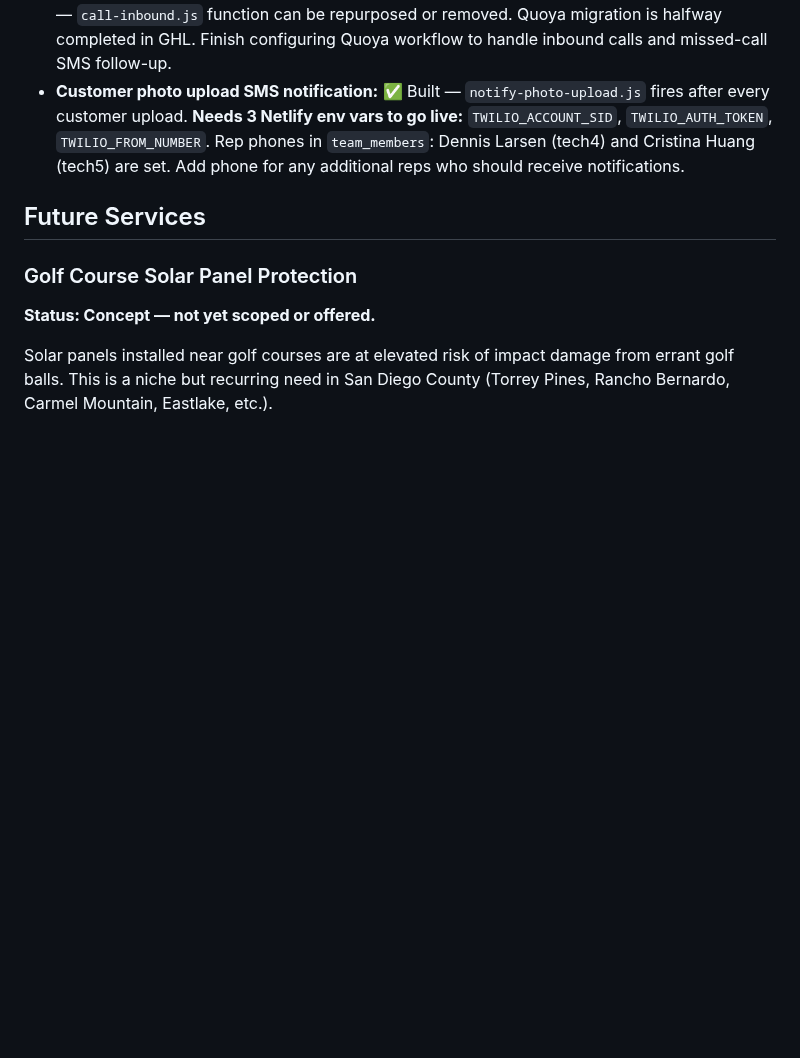
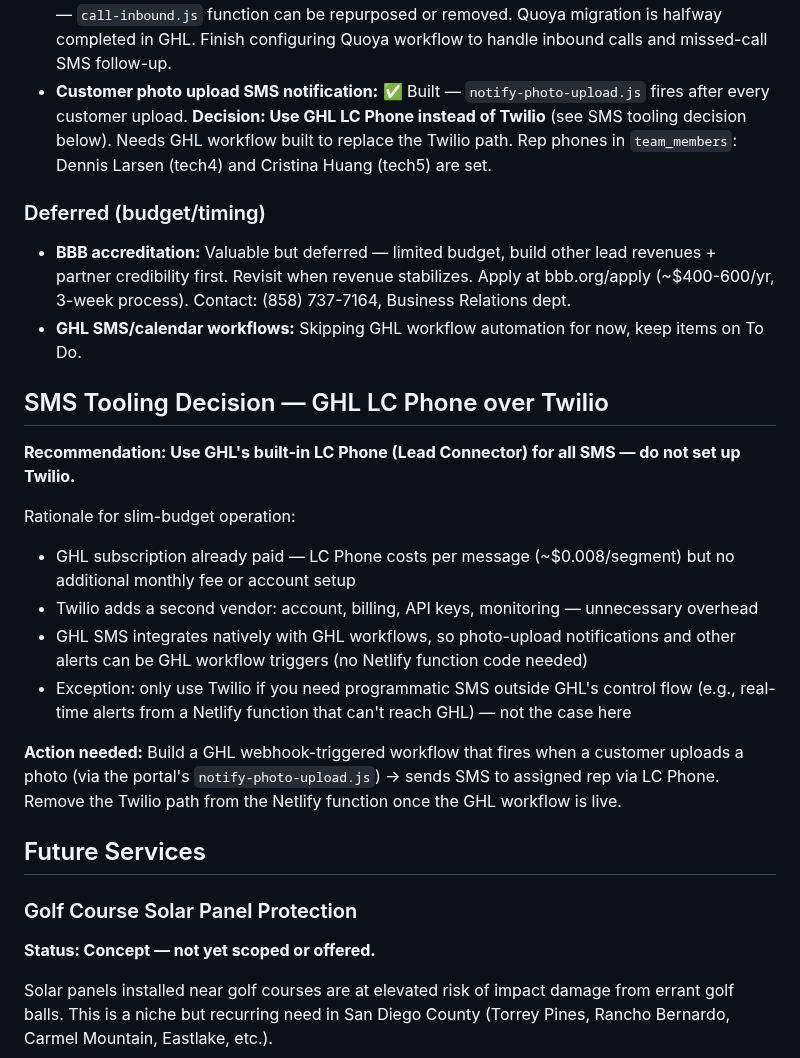
Before and after one commit to dennislarsen29-design/fixmy-energy, a Markdown page: CLAUDE.md, the part around one of its changes. Drawn GitHub-style; blank space fills up the shorter version.

```diff
--- a/CLAUDE.md
+++ b/CLAUDE.md
@@ -229,5 +236,20 @@ Sign & Pay: `sign_token, sign_token_expires_at, stripe_payment_intent_id`
 - **Switch from Smith.AI to Quoya (GHL built-in AI agent):** Smith.AI webhooks no longer needed — `call-inbound.js` function can be repurposed or removed. Quoya migration is halfway completed in GHL. Finish configuring Quoya workflow to handle inbound calls and missed-call SMS follow-up.
-- **Customer photo upload SMS notification:** ✅ Built — `notify-photo-upload.js` fires after every customer upload. **Needs 3 Netlify env vars to go live:** `TWILIO_ACCOUNT_SID`, `TWILIO_AUTH_TOKEN`, `TWILIO_FROM_NUMBER`. Rep phones in `team_members`: Dennis Larsen (tech4) and Cristina Huang (tech5) are set. Add phone for any additional reps who should receive notifications.
+- **Customer photo upload SMS notification:** ✅ Built — `notify-photo-upload.js` fires after every customer upload. **Decision: Use GHL LC Phone instead of Twilio** (see SMS tooling decision below). Needs GHL workflow built to replace the Twilio path. Rep phones in `team_members`: Dennis Larsen (tech4) and Cristina Huang (tech5) are set.
+
+### Deferred (budget/timing)
+- **BBB accreditation:** Valuable but deferred — limited budget, build other lead revenues + partner credibility first. Revisit when revenue stabilizes. Apply at bbb.org/apply (~$400-600/yr, 3-week process). Contact: (858) 737-7164, Business Relations dept.
+- **GHL SMS/calendar workflows:** Skipping GHL workflow automation for now, keep items on To Do.
+
+## SMS Tooling Decision — GHL LC Phone over Twilio
+**Recommendation: Use GHL's built-in LC Phone (Lead Connector) for all SMS — do not set up Twilio.**
+
+Rationale for slim-budget operation:
+- GHL subscription already paid — LC Phone costs per message (~$0.008/segment) but no additional monthly fee or account setup
+- Twilio adds a second vendor: account, billing, API keys, monitoring — unnecessary overhead
+- GHL SMS integrates natively with GHL workflows, so photo-upload notifications and other alerts can be GHL workflow triggers (no Netlify function code needed)
+- Exception: only use Twilio if you need programmatic SMS outside GHL's control flow (e.g., real-time alerts from a Netlify function that can't reach GHL) — not the case here
+
+**Action needed:** Build a GHL webhook-triggered workflow that fires when a customer uploads a photo (via the portal's `notify-photo-upload.js`) → sends SMS to assigned rep via LC Phone. Remove the Twilio path from the Netlify function once the GHL workflow is live.
 
 ## Future Services
 
```
Also changed, not shown: other parts of CLAUDE.md (+12 -5 lines).
